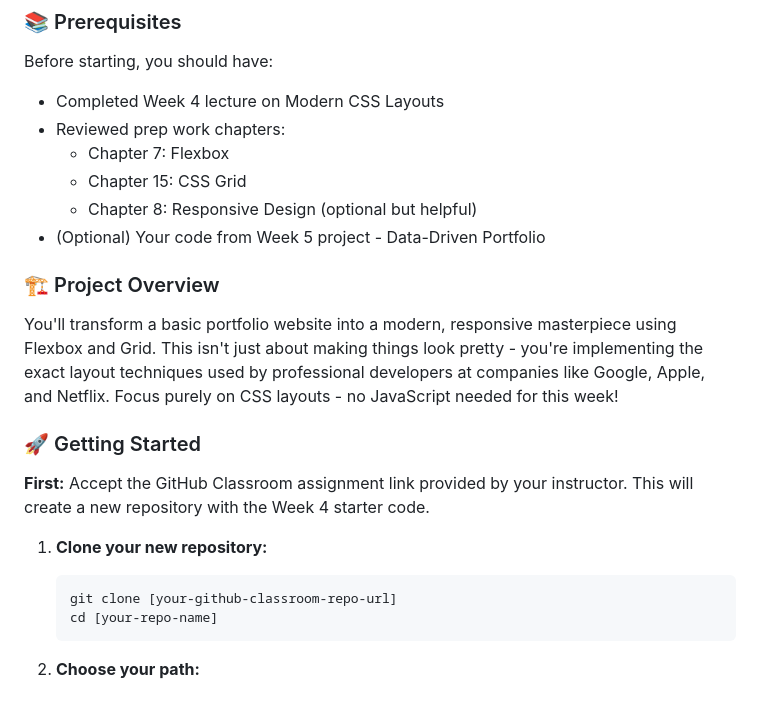
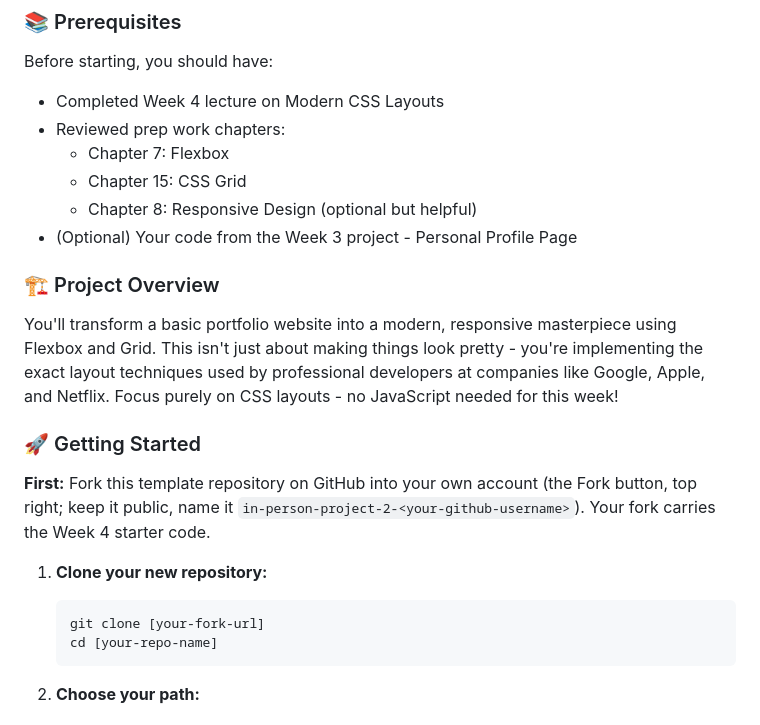
Before and after one commit to T-K-233/fl26-in-person-project-2-template, a Markdown page: README.md, the part around the change. Rendered like a GitHub page.

Commit message:
README: fork-based setup (GitHub Classroom retired), fix the prerequisite week reference

````diff
--- a/README.md
+++ b/README.md
@@ -17,18 +17,18 @@ Before starting, you should have:
   - Chapter 7: Flexbox
   - Chapter 15: CSS Grid
   - Chapter 8: Responsive Design (optional but helpful)
-- (Optional) Your code from Week 5 project - Data-Driven Portfolio
+- (Optional) Your code from the Week 3 project - Personal Profile Page
 
 ### 🏗️ Project Overview
 You'll transform a basic portfolio website into a modern, responsive masterpiece using Flexbox and Grid. This isn't just about making things look pretty - you're implementing the exact layout techniques used by professional developers at companies like Google, Apple, and Netflix. Focus purely on CSS layouts - no JavaScript needed for this week!
 
 ### 🚀 Getting Started
 
-**First:** Accept the GitHub Classroom assignment link provided by your instructor. This will create a new repository with the Week 4 starter code.
+**First:** Fork this template repository on GitHub into your own account (the Fork button, top right; keep it public, name it `in-person-project-2-<your-github-username>`). Your fork carries the Week 4 starter code.
 
 1. **Clone your new repository:**
    ```bash
-   git clone [your-github-classroom-repo-url]
+   git clone [your-fork-url]
    cd [your-repo-name]
    ```
 
````
